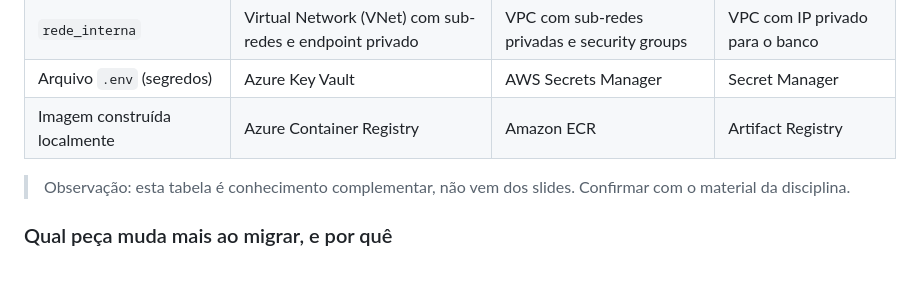
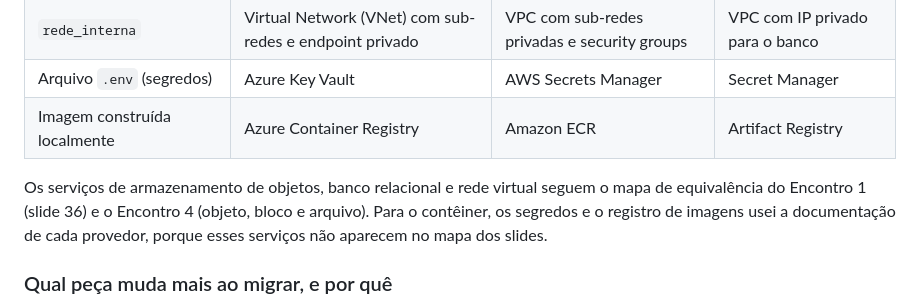
Before and after one commit to jonasssgabriel/achados-perdidos, a Markdown page: docs/REFLEXAO.md, the part around the change. GitHub-like rendering; blank space fills up the shorter version.

Commit message:
Reflexao: fonte da tabela de equivalencia citada pelos slides do Encontro 1 e 4

```diff
--- a/docs/REFLEXAO.md
+++ b/docs/REFLEXAO.md
@@ -59,7 +59,7 @@ O comando falha. Na evidência `23-scale-web-3.txt`, o Compose cria as réplicas
 | Arquivo `.env` (segredos) | Azure Key Vault | AWS Secrets Manager | Secret Manager |
 | Imagem construída localmente | Azure Container Registry | Amazon ECR | Artifact Registry |
 
-> Observação: esta tabela é conhecimento complementar, não vem dos slides. Confirmar com o material da disciplina.
+Os serviços de armazenamento de objetos, banco relacional e rede virtual seguem o mapa de equivalência do Encontro 1 (slide 36) e o Encontro 4 (objeto, bloco e arquivo). Para o contêiner, os segredos e o registro de imagens usei a documentação de cada provedor, porque esses serviços não aparecem no mapa dos slides.
 
 ### Qual peça muda mais ao migrar, e por quê
 
```
